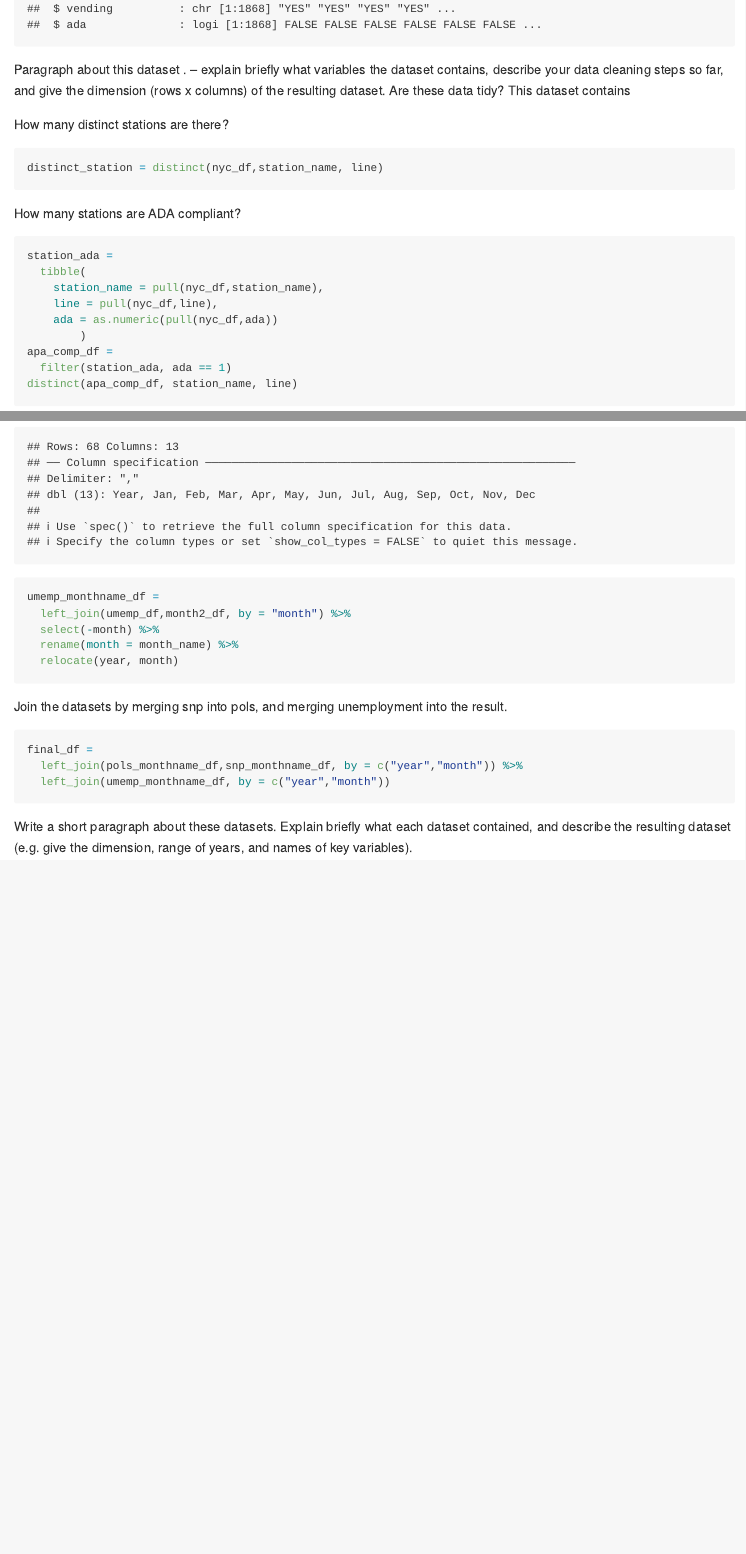
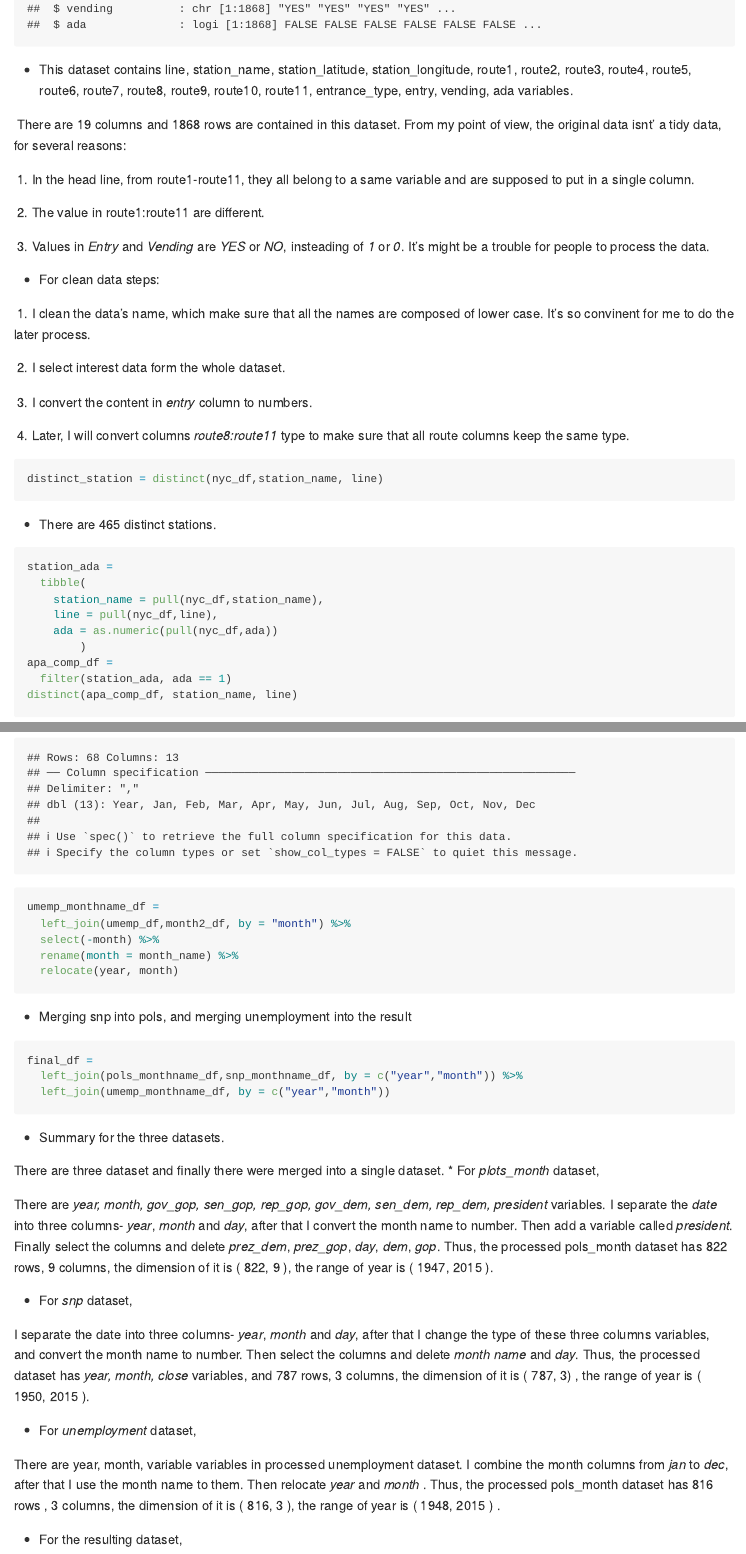
Before and after one commit to jiying-han/p8105_hw2_jh4324, an R Markdown document (p8105+hw2_jh4324.Rmd): the page in a window 1100 px wide, from 2540 px down, and a second part further down, joined at a grey line. Rendered offline with R 4.5, knitr and Pandoc, with nearby package versions; column names are cleaned by a stand-in for the janitor package.

Commit message:
add some explainations to the datasets

````diff
--- a/p8105+hw2_jh4324.Rmd
+++ b/p8105+hw2_jh4324.Rmd
@@ -80,18 +81,41 @@ str(nyc_df)
 ```
 
 
-Paragraph about this dataset .
-– explain briefly what variables the dataset contains, describe your data cleaning steps so far, and give the dimension (rows x columns) of the resulting dataset. Are these data tidy?
-This dataset contains
+
+* This dataset contains `r names(nyc_df)` variables.
+
+\ There are `r ncol(nyc_df)`  columns and `r nrow(nyc_df)` rows are contained in this dataset. From my point of view, the original data isnt' a tidy data, for several reasons:
+
+\ 1. In the head line, from route1-route11, they all belong to a same variable and are supposed to put in a single column.
+
+\ 2. The value in route1:route11 are different.
+
+\ 3. Values in _Entry_ and _Vending_ are _YES_ or _NO_, insteading of _1_ or _0_. It's might be a trouble for people to process the data.
 
 
-How many distinct stations are there?
+
+* For clean data steps:
+
+\ 1. I clean the data's name, which make sure that all the names are composed of lower case. It's so convinent for me to do the later process.
+
+\ 2.  I select interest data form the whole dataset.
+
+\ 3. I convert the content in _entry_ column to numbers.
+
+\ 4. Later, I will convert columns  _route8:route11_ type to make sure that all route columns keep the same type.
+
+
+
+
+
 ```{r}
 distinct_station = distinct(nyc_df,station_name, line)
 ```
 
+* There are `r distinct_station %>% nrow()` distinct stations.
 
-How many stations are ADA compliant?
+
+
 ```{r}
 station_ada =
   tibble(
@@ -230,7 +263,8 @@ umemp_monthname_df =
 
 
 
-Join the datasets by merging snp into pols, and merging unemployment into the result.
+
+* Merging snp into pols, and merging unemployment into the result
 ```{r}
 final_df =
   left_join(pols_monthname_df,snp_monthname_df, by = c("year","month")) %>%
@@ -238,4 +272,20 @@ final_df =
 ```
 
 
-Write a short paragraph about these datasets. Explain briefly what each dataset contained, and describe the resulting dataset (e.g. give the dimension, range of years, and names of key variables).
+* Summary for the three datasets.
+
+
+There are three dataset and finally there were merged into a single dataset.
+  * For _plots_month_ dataset,
+
+ There are _`r names(pols_monthname_df)`_ variables. I separate the _date_ into three columns- _year_, _month_ and _day_, after that I convert the month name to number. Then add a variable called _president_. Finally select the columns and delete _prez_dem_, _prez_gop_, _day_, _dem_, _gop_. Thus, the processed pols_month dataset has `r nrow(pols_monthname_df)` rows, `r ncol(pols_monthname_df)` columns, the dimension of it is ( `r dim(pols_monthname_df)` ), the range of year is ( `r range(pols_monthname_df$year)` ).
+
+  * For _snp_ dataset,
+
+I separate the date into three columns- _year_, _month_ and _day_, after that I change the type of these three columns variables, and convert the month name to number. Then select the columns and delete _month name_ and _day_. Thus, the processed dataset has _`r names( snp_monthname_df)`_ variables,  and `r nrow(snp_monthname_df)` rows, `r ncol(snp_monthname_df)` columns, the dimension of it is ( `r dim(snp_monthname_df)`) , the range of year is ( `r range(snp_monthname_df$year)` ).
+
+  * For _unemployment_ dataset,
+
+There are `r names(umemp_monthname_df)` variables in processed unemployment dataset. I combine the month columns from _jan_ to _dec_, after that I use the month name to them. Then relocate _year_ and _month_ . Thus, the processed pols_month dataset has `r nrow(umemp_monthname_df)` rows , `r ncol(umemp_monthname_df)` columns, the dimension of it is ( `r dim(umemp_monthname_df)` ), the range of year is ( `r range(umemp_monthname_df$year)` ) .
+
+  * For the resulting dataset,
````
Also changed, not shown: p8105+hw2_jh4324.md, p8105+hw2_jh4324.Rmd (30 more changed lines), 1 other file.
